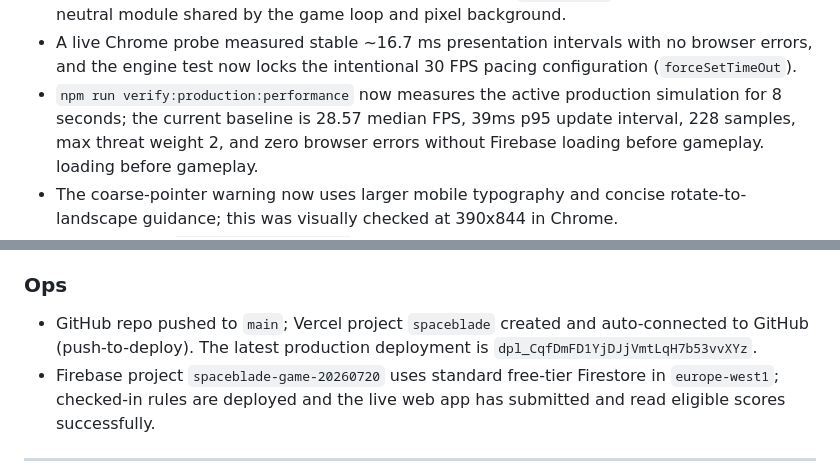
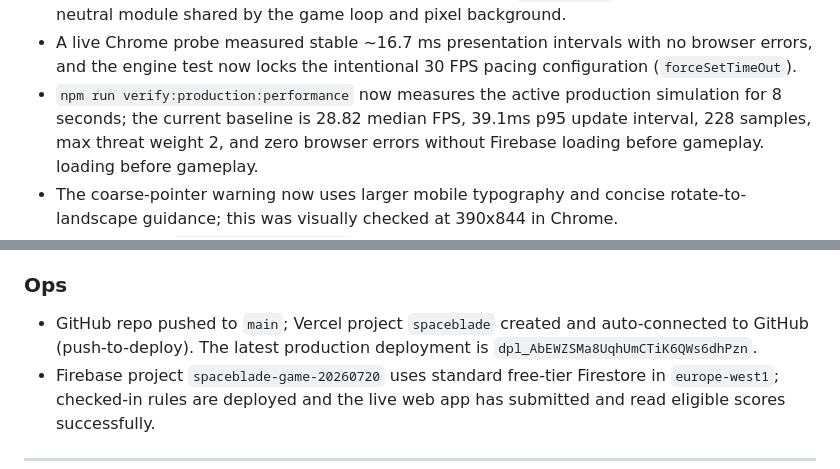
Before and after one commit to amitamit10/Spaceblade, a Markdown page: docs/PROJECT-REPORT.md, 2 parts joined by grey strips. GitHub-like rendering.

```diff
--- a/docs/PROJECT-REPORT.md
+++ b/docs/PROJECT-REPORT.md
@@ -220,7 +220,7 @@ index.html
   browser errors, and the engine test now locks the intentional 30 FPS pacing
   configuration (`forceSetTimeOut`).
 - `npm run verify:production:performance` now measures the active production
-  simulation for 8 seconds; the current baseline is 28.57 median FPS, 39ms
+  simulation for 8 seconds; the current baseline is 28.82 median FPS, 39.1ms
   p95 update interval, 228 samples, max threat weight 2, and zero browser
   errors without Firebase loading before gameplay.
   loading before gameplay.
@@ -270,7 +270,7 @@ index.html
 ### Ops
 - GitHub repo pushed to `main`; Vercel project `spaceblade` created and
   auto-connected to GitHub (push-to-deploy). The latest production deployment
-  is `dpl_CqfDmFD1YjDJjVmtLqH7b53vvXYz`.
+  is `dpl_AbEWZSMa8UqhUmCTiK6QWs6dhPzn`.
 - Firebase project `spaceblade-game-20260720` uses standard free-tier
   Firestore in `europe-west1`; checked-in rules are deployed and the live web
   app has submitted and read eligible scores successfully.
```
Also changed, not shown: 1 other file.
